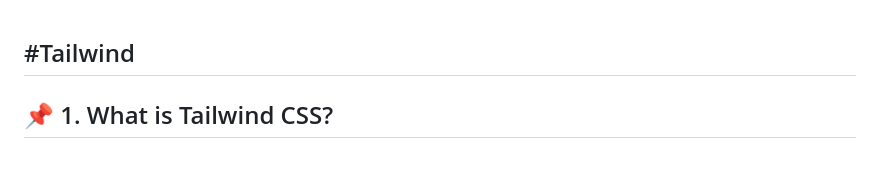
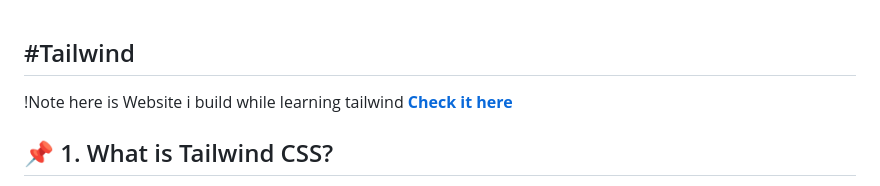
Before and after one commit to VishalRaut2106/TailwindCSS, a Markdown page: README.md, the part around the change. GitHub-like rendering; blank space fills up the shorter version.

```diff
--- a/README.md
+++ b/README.md
@@ -1,5 +1,7 @@
 #Tailwind
 ---
+!Note
+here is Website i build while learning tailwind [**Check it here**](https://vishalraut2106.github.io/TailwindCSS/)
 
 ## 📌 1. What is Tailwind CSS?
 
```
